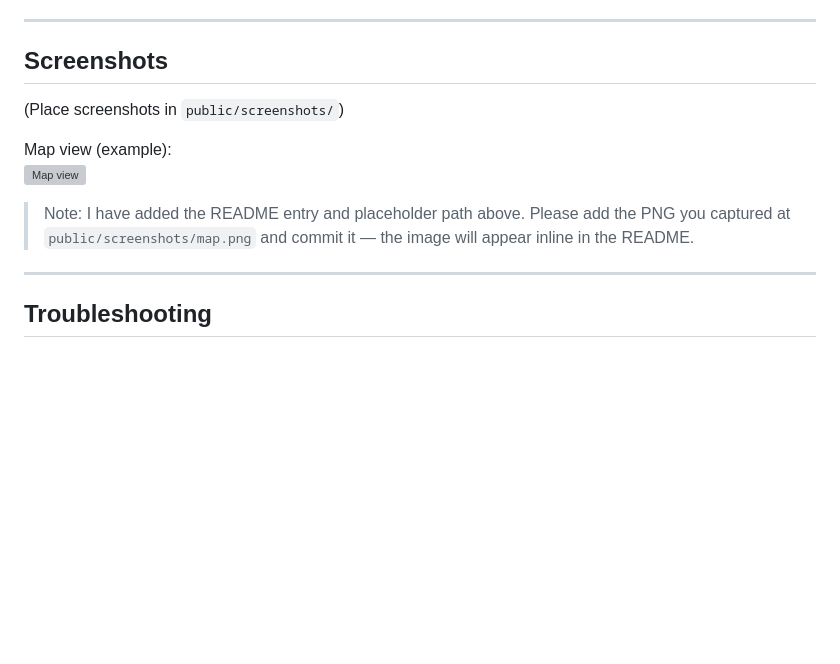
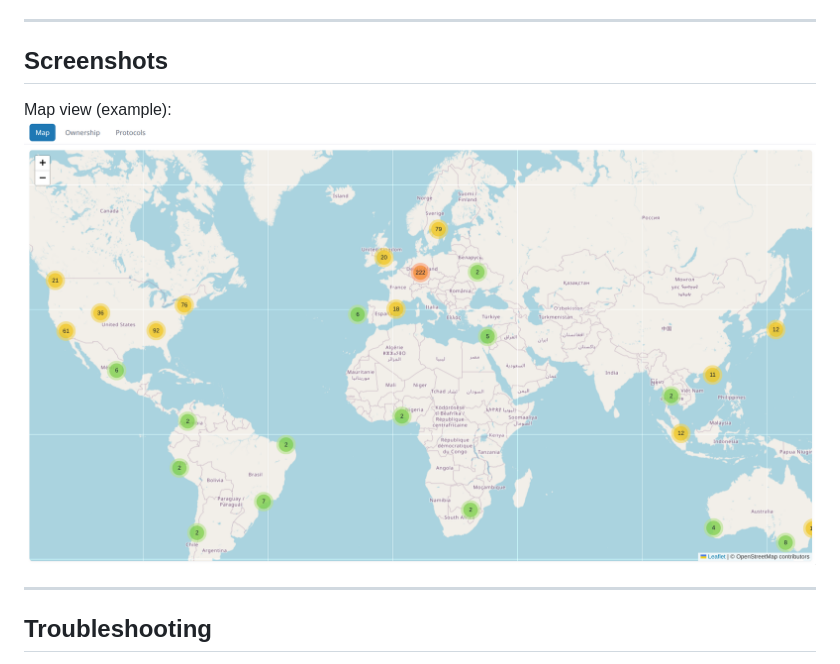
Before and after one commit to bradwood/mullvad-viz, a Markdown page: README.md, the part around the change. Rendered like a GitHub page; blank space fills up the shorter version; grey boxes are pictures that could not be loaded.

Commit message:
fix image link

```diff
--- a/README.md
+++ b/README.md
@@ -116,12 +116,8 @@ Example:
 
 ## Screenshots
 
-(Place screenshots in `public/screenshots/`)
-
 Map view (example):
-![Map view](public/screenshots/map.png)
-
-> Note: I have added the README entry and placeholder path above. Please add the PNG you captured at `public/screenshots/map.png` and commit it — the image will appear inline in the README.
+![Map view](docs/images/screenshot.png)
 
 ---
 
```
